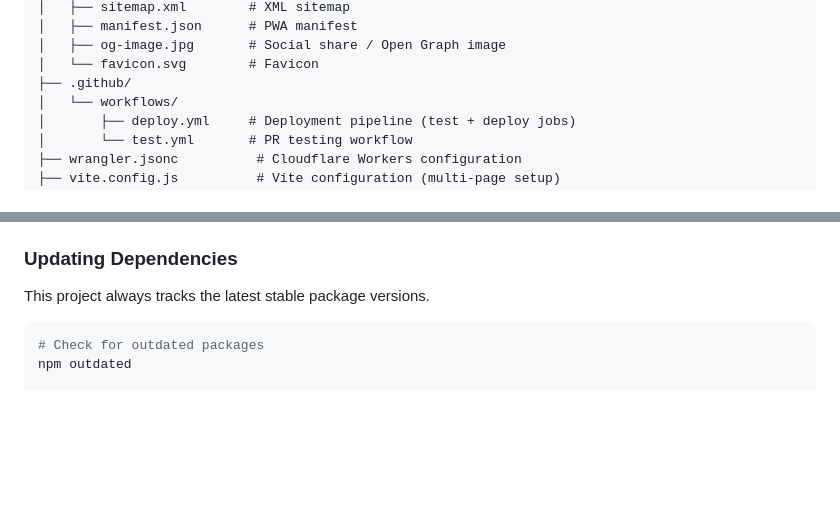
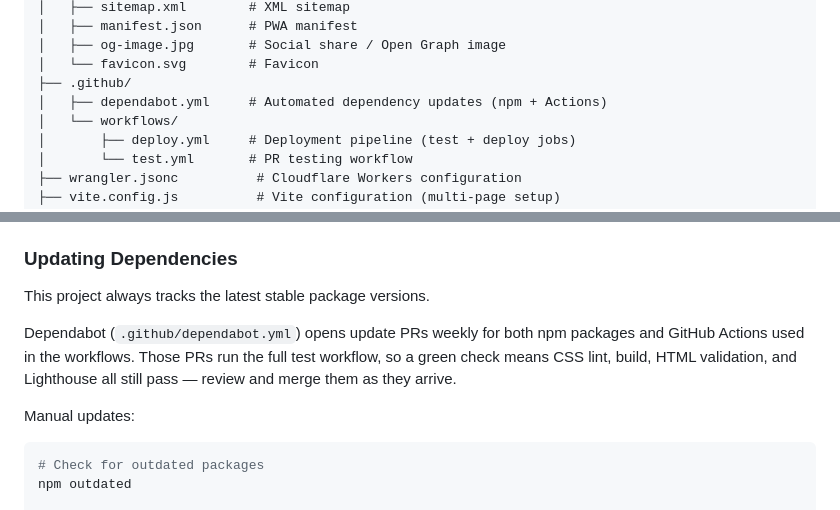
Before and after one commit to Dismounted/dismounted.github.io, a Markdown page: README.md, 2 parts joined by grey strips. Rendered like a GitHub page; blank space fills up the shorter version.

Commit message:
Update docs for new Dependabot config.

````diff
--- a/README.md
+++ b/README.md
@@ -50,6 +50,7 @@ A modern, minimalist personal portfolio built with vanilla JavaScript, Vite, and
 │   ├── og-image.jpg       # Social share / Open Graph image
 │   └── favicon.svg        # Favicon
 ├── .github/
+│   ├── dependabot.yml     # Automated dependency updates (npm + Actions)
 │   └── workflows/
 │       ├── deploy.yml     # Deployment pipeline (test + deploy jobs)
 │       └── test.yml       # PR testing workflow
@@ -96,6 +97,10 @@ npm run preview
 ### Updating Dependencies
 
 This project always tracks the latest stable package versions.
+
+Dependabot (`.github/dependabot.yml`) opens update PRs weekly for both npm packages and GitHub Actions used in the workflows. Those PRs run the full test workflow, so a green check means CSS lint, build, HTML validation, and Lighthouse all still pass — review and merge them as they arrive.
+
+Manual updates:
 
 ```bash
 # Check for outdated packages
````
Also changed, not shown: CLAUDE.md (+3 -0 lines).
